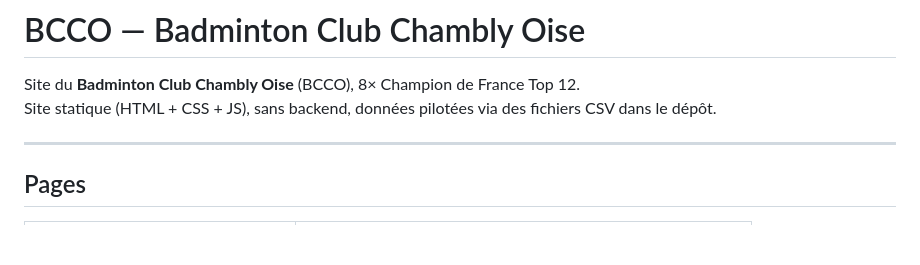
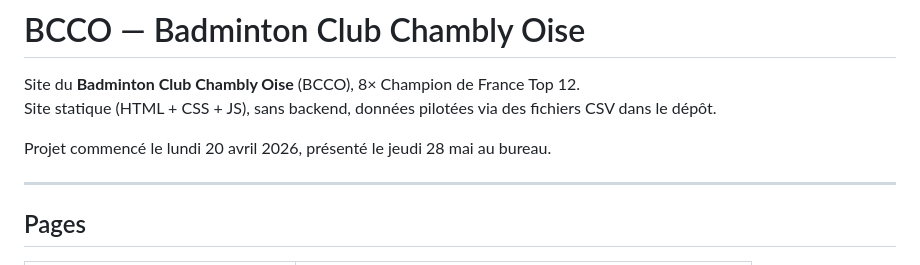
Before and after one commit to theomeurr/ChamblyBad, a Markdown page: README.md, the part around the change. Rendered like a GitHub page; blank space fills up the shorter version.

Commit message:
Update README with project timeline
Added project start date and presentation date.

```diff
--- a/README.md
+++ b/README.md
@@ -2,6 +2,8 @@
 
 Site du **Badminton Club Chambly Oise** (BCCO), 8× Champion de France Top 12.
 Site statique (HTML + CSS + JS), sans backend, données pilotées via des fichiers CSV dans le dépôt.
+
+Projet commencé le lundi 20 avril 2026, présenté le jeudi 28 mai au bureau.
 
 ---
 
```
